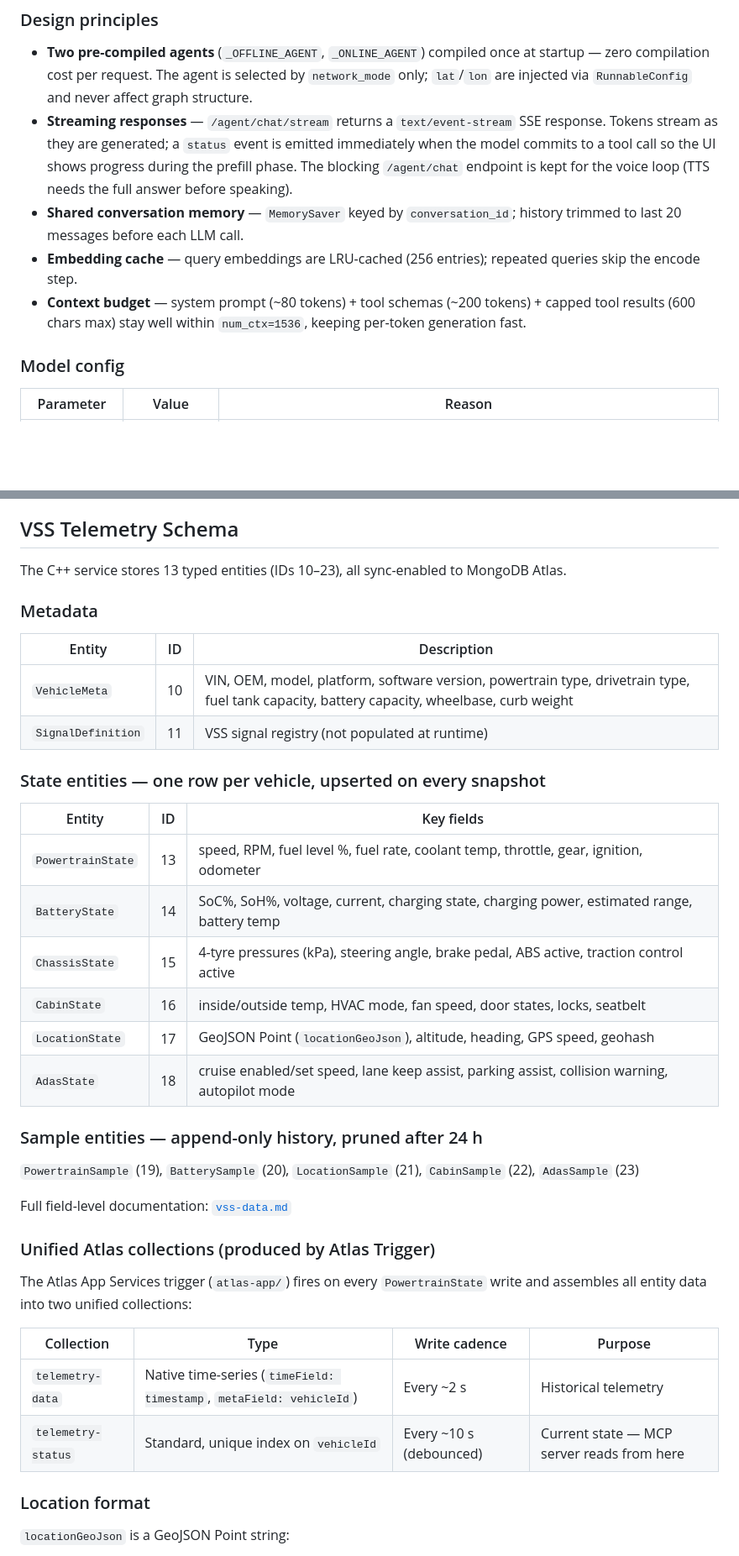
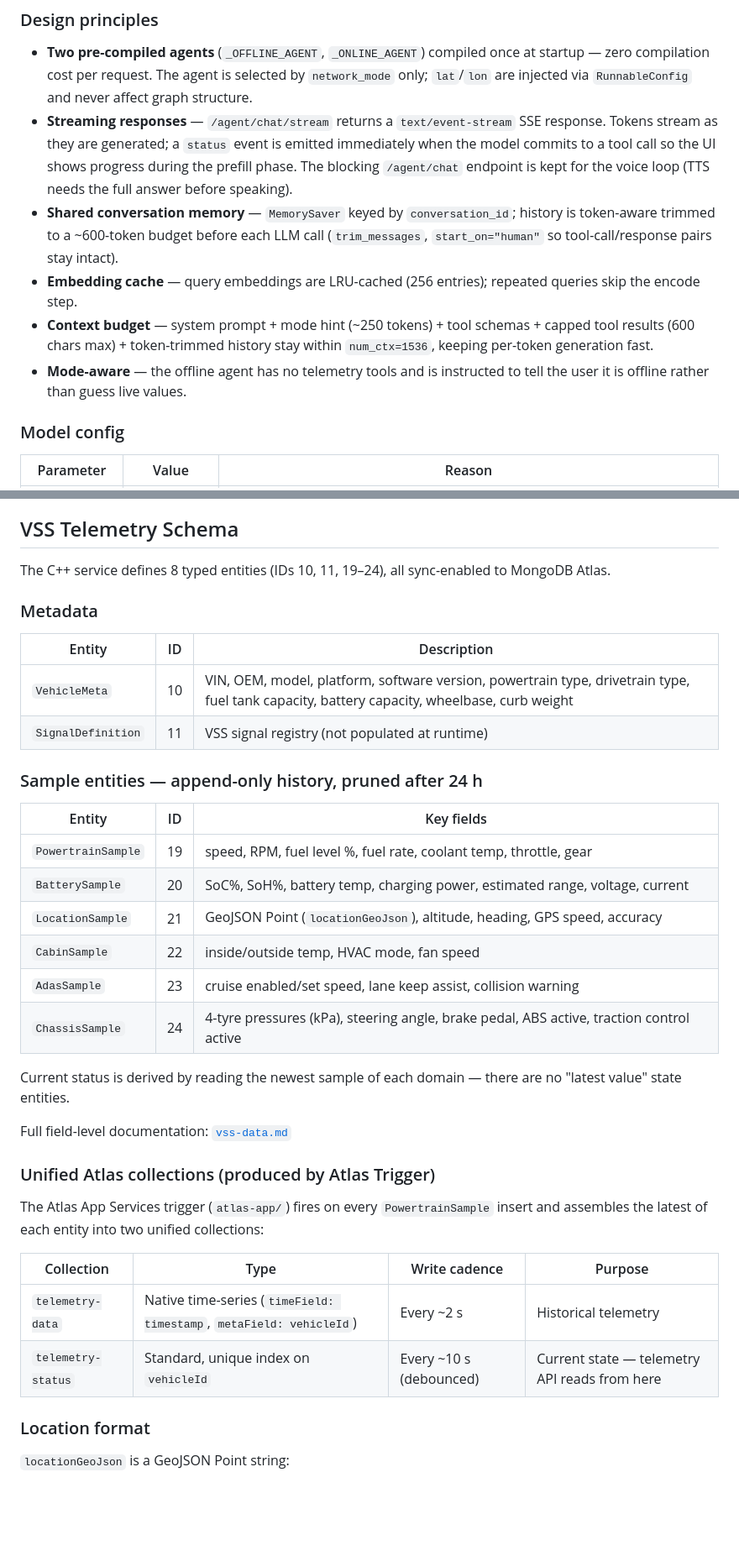
Before and after one commit to mongodb-industry-solutions/voice-car-assistant-v2, a Markdown page: README.md, 2 parts joined by grey strips. Shown at 84% size. GitHub-like rendering; blank space fills up the shorter version.

```diff
--- a/README.md
+++ b/README.md
@@ -86,9 +86,10 @@ The `langchain-agent-service` uses LangGraph `create_react_agent` and is optimis
 
 - **Two pre-compiled agents** (`_OFFLINE_AGENT`, `_ONLINE_AGENT`) compiled once at startup — zero compilation cost per request. The agent is selected by `network_mode` only; `lat`/`lon` are injected via `RunnableConfig` and never affect graph structure.
 - **Streaming responses** — `/agent/chat/stream` returns a `text/event-stream` SSE response. Tokens stream as they are generated; a `status` event is emitted immediately when the model commits to a tool call so the UI shows progress during the prefill phase. The blocking `/agent/chat` endpoint is kept for the voice loop (TTS needs the full answer before speaking).
-- **Shared conversation memory** — `MemorySaver` keyed by `conversation_id`; history trimmed to last 20 messages before each LLM call.
+- **Shared conversation memory** — `MemorySaver` keyed by `conversation_id`; history is token-aware trimmed to a ~600-token budget before each LLM call (`trim_messages`, `start_on="human"` so tool-call/response pairs stay intact).
 - **Embedding cache** — query embeddings are LRU-cached (256 entries); repeated queries skip the encode step.
-- **Context budget** — system prompt (~80 tokens) + tool schemas (~200 tokens) + capped tool results (600 chars max) stay well within `num_ctx=1536`, keeping per-token generation fast.
+- **Context budget** — system prompt + mode hint (~250 tokens) + tool schemas + capped tool results (600 chars max) + token-trimmed history stay within `num_ctx=1536`, keeping per-token generation fast.
+- **Mode-aware** — the offline agent has no telemetry tools and is instructed to tell the user it is offline rather than guess live values.
 
 ### Model config
 
@@ -286,7 +278,7 @@ All telemetry widgets poll `/api/vss/latest` every 3 seconds from the C++ servic
 
 ## VSS Telemetry Schema
 
-The C++ service stores 13 typed entities (IDs 10–23), all sync-enabled to MongoDB Atlas.
+The C++ service defines 8 typed entities (IDs 10, 11, 19–24), all sync-enabled to MongoDB Atlas.
 
 ### Metadata
 | Entity | ID | Description |
@@ -294,29 +286,28 @@ The C++ service stores 13 typed entities (IDs 10–23), all sync-enabled to Mong
 | `VehicleMeta` | 10 | VIN, OEM, model, platform, software version, powertrain type, drivetrain type, fuel tank capacity, battery capacity, wheelbase, curb weight |
 | `SignalDefinition` | 11 | VSS signal registry (not populated at runtime) |
 
-### State entities — one row per vehicle, upserted on every snapshot
+### Sample entities — append-only history, pruned after 24 h
 | Entity | ID | Key fields |
 |---|---|---|
-| `PowertrainState` | 13 | speed, RPM, fuel level %, fuel rate, coolant temp, throttle, gear, ignition, odometer |
-| `BatteryState` | 14 | SoC%, SoH%, voltage, current, charging state, charging power, estimated range, battery temp |
-| `ChassisState` | 15 | 4-tyre pressures (kPa), steering angle, brake pedal, ABS active, traction control active |
-| `CabinState` | 16 | inside/outside temp, HVAC mode, fan speed, door states, locks, seatbelt |
-| `LocationState` | 17 | GeoJSON Point (`locationGeoJson`), altitude, heading, GPS speed, geohash |
-| `AdasState` | 18 | cruise enabled/set speed, lane keep assist, parking assist, collision warning, autopilot mode |
+| `PowertrainSample` | 19 | speed, RPM, fuel level %, fuel rate, coolant temp, throttle, gear |
+| `BatterySample` | 20 | SoC%, SoH%, battery temp, charging power, estimated range, voltage, current |
+| `LocationSample` | 21 | GeoJSON Point (`locationGeoJson`), altitude, heading, GPS speed, accuracy |
+| `CabinSample` | 22 | inside/outside temp, HVAC mode, fan speed |
+| `AdasSample` | 23 | cruise enabled/set speed, lane keep assist, collision warning |
+| `ChassisSample` | 24 | 4-tyre pressures (kPa), steering angle, brake pedal, ABS active, traction control active |
 
-### Sample entities — append-only history, pruned after 24 h
-`PowertrainSample` (19), `BatterySample` (20), `LocationSample` (21), `CabinSample` (22), `AdasSample` (23)
+Current status is derived by reading the newest sample of each domain — there are no "latest value" state entities.
 
 Full field-level documentation: [`vss-data.md`](vss-data.md)
 
 ### Unified Atlas collections (produced by Atlas Trigger)
 
-The Atlas App Services trigger (`atlas-app/`) fires on every `PowertrainState` write and assembles all entity data into two unified collections:
+The Atlas App Services trigger (`atlas-app/`) fires on every `PowertrainSample` insert and assembles the latest of each entity into two unified collections:
 
 | Collection | Type | Write cadence | Purpose |
 |---|---|---|---|
 | `telemetry-data` | Native time-series (`timeField: timestamp`, `metaField: vehicleId`) | Every ~2 s | Historical telemetry |
-| `telemetry-status` | Standard, unique index on `vehicleId` | Every ~10 s (debounced) | Current state — MCP server reads from here |
+| `telemetry-status` | Standard, unique index on `vehicleId` | Every ~10 s (debounced) | Current state — telemetry API reads from here |
 
 ### Location format
 
```
Also changed, not shown: other parts of README.md (+32 -39 lines).
